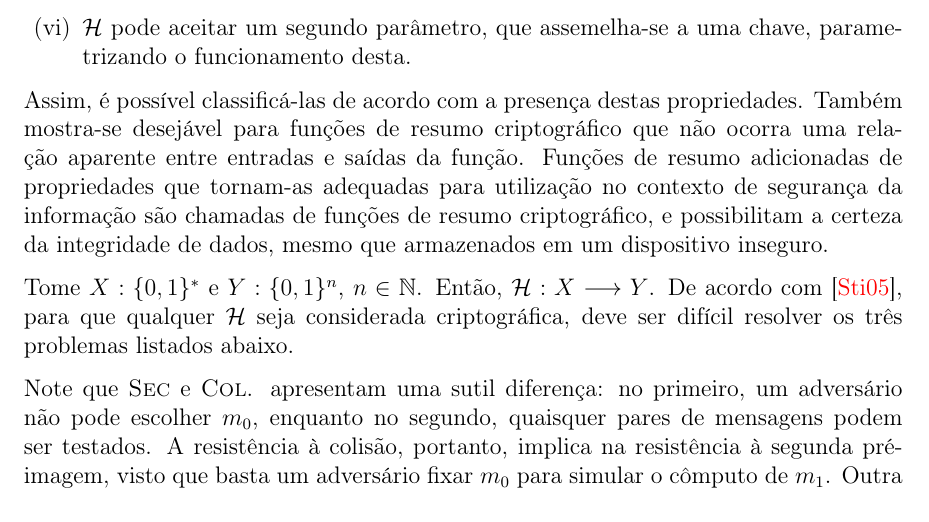
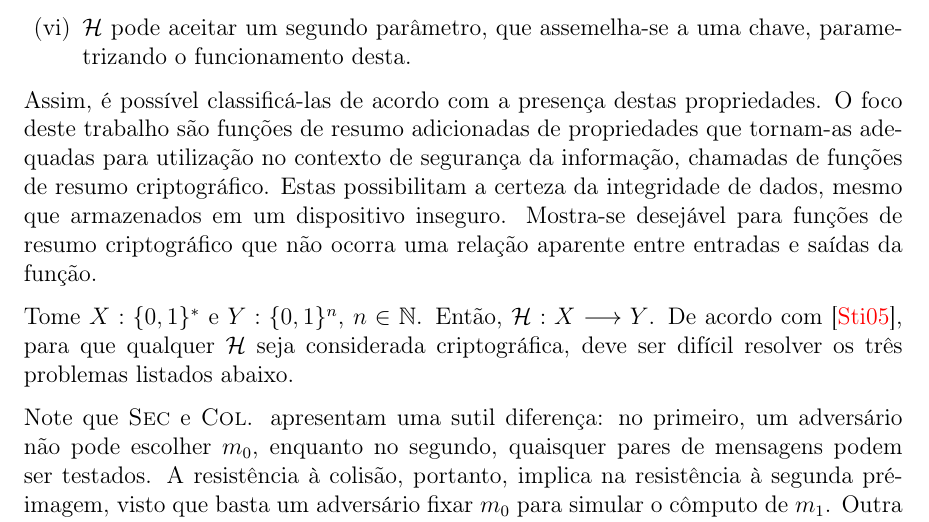
Before and after one commit to zambonin/bsc, a LaTeX document (bsc.tex): part of page 5 of 11, cut so that both start at the same text. Compiled offline with pdfLaTeX.

Commit message:
sharelatex: update bsc.tex from r1863 to r1884

```diff
--- a/bsc.tex
+++ b/bsc.tex
@@ -184,14 +184,16 @@ para esta computação excedem a validade ou utilidade da informação desejada.
 
 \end{enumerate}
 
+
+
 Assim, é possível classificá-las de acordo com a presença destas
-propriedades. Também mostra-se desejável para funções de resumo
+propriedades. O foco deste trabalho são funções de resumo adicionadas
+de propriedades que tornam-as adequadas para utilização no contexto de
+segurança da informação, chamadas de funções de resumo
+criptográfico. Estas possibilitam a certeza da integridade de dados, mesmo que
+armazenados em um dispositivo inseguro. Mostra-se desejável para funções de resumo
 criptográfico que não ocorra uma relação aparente entre entradas
-e saídas da função. Funções de
-resumo adicionadas de propriedades que tornam-as adequadas para utilização no
-contexto de segurança da informação são chamadas de funções de resumo
-criptográfico, e possibilitam a certeza da integridade de dados, mesmo que
-armazenados em um dispositivo inseguro.
+e saídas da função.
 
 Tome $X : \binwds{*}$ e $Y : \binwds{n}$, $n \in \mathbb{N}$. Então,
 $\mathcal{H} : X \longrightarrow Y$. De acordo com
```
